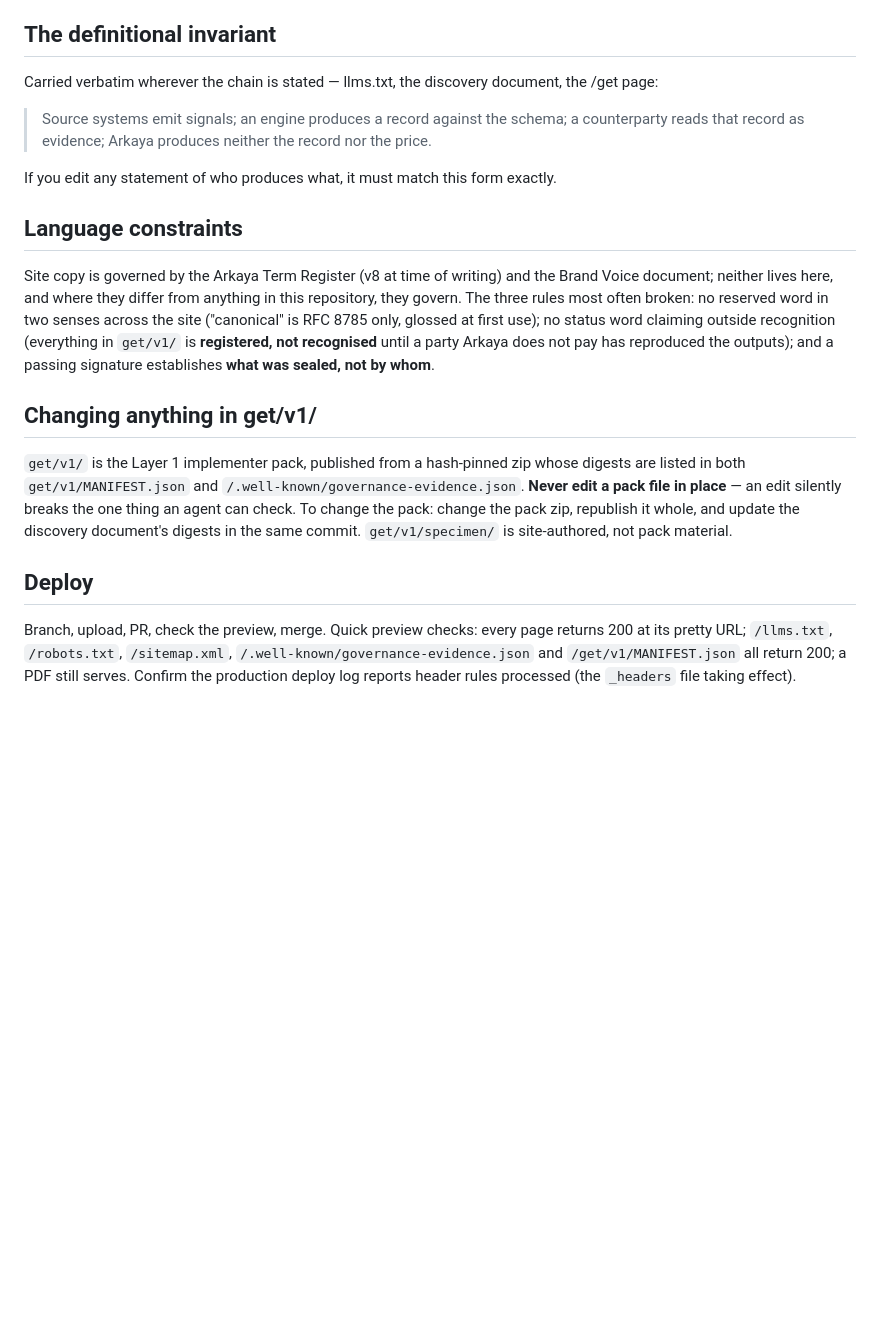
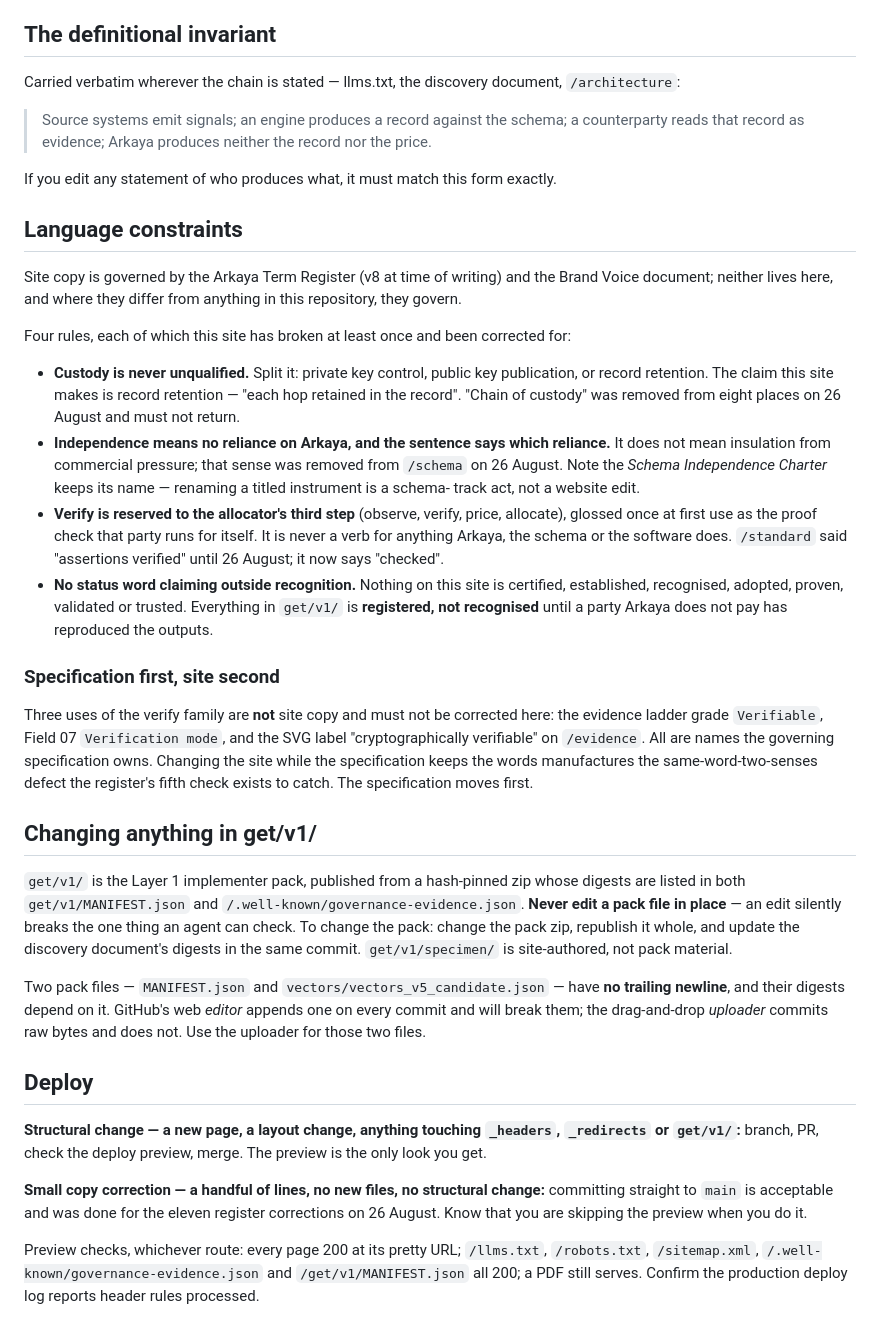
Before and after one commit to djm-jpg/Arkaya-site, a Markdown page: CLAUDE.md, the part around one of its changes. Rendered like a GitHub page; blank space fills up the shorter version.

Commit message:
CLAUDE.md: nav table, page-addition rule, four language rules, spec-first, deploy discipline
Updated navigation structure and added rules for page management and deployment processes.

```diff
--- a/CLAUDE.md
+++ b/CLAUDE.md
@@ -41,7 +62,7 @@ Three files, all static, all authored:
 
 ## The definitional invariant
 
-Carried verbatim wherever the chain is stated — llms.txt, the discovery document, the /get page:
+Carried verbatim wherever the chain is stated — llms.txt, the discovery document, `/architecture`:
 
 > Source systems emit signals; an engine produces a record against the schema; a counterparty reads
 > that record as evidence; Arkaya produces neither the record nor the price.
@@ -52,10 +73,31 @@ If you edit any statement of who produces what, it must match this form exactly.
 
 Site copy is governed by the Arkaya Term Register (v8 at time of writing) and the Brand Voice
 document; neither lives here, and where they differ from anything in this repository, they govern.
-The three rules most often broken: no reserved word in two senses across the site ("canonical" is
-RFC 8785 only, glossed at first use); no status word claiming outside recognition (everything in
-`get/v1/` is **registered, not recognised** until a party Arkaya does not pay has reproduced the
-outputs); and a passing signature establishes **what was sealed, not by whom**.
+
+Four rules, each of which this site has broken at least once and been corrected for:
+
+- **Custody is never unqualified.** Split it: private key control, public key publication, or record
+  retention. The claim this site makes is record retention — "each hop retained in the record".
+  "Chain of custody" was removed from eight places on 26 August and must not return.
+- **Independence means no reliance on Arkaya, and the sentence says which reliance.** It does not
+  mean insulation from commercial pressure; that sense was removed from `/schema` on 26 August.
+  Note the *Schema Independence Charter* keeps its name — renaming a titled instrument is a schema-
+  track act, not a website edit.
+- **Verify is reserved to the allocator's third step** (observe, verify, price, allocate), glossed
+  once at first use as the proof check that party runs for itself. It is never a verb for anything
+  Arkaya, the schema or the software does. `/standard` said "assertions verified" until 26 August;
+  it now says "checked".
+- **No status word claiming outside recognition.** Nothing on this site is certified, established,
+  recognised, adopted, proven, validated or trusted. Everything in `get/v1/` is **registered, not
+  recognised** until a party Arkaya does not pay has reproduced the outputs.
+
+### Specification first, site second
+
+Three uses of the verify family are **not** site copy and must not be corrected here: the evidence
+ladder grade `Verifiable`, Field 07 `Verification mode`, and the SVG label "cryptographically
+verifiable" on `/evidence`. All are names the governing specification owns. Changing the site while
+the specification keeps the words manufactures the same-word-two-senses defect the register's fifth
+check exists to catch. The specification moves first.
 
 ## Changing anything in get/v1/
 
@@ -65,9 +107,20 @@ in place** — an edit silently breaks the one thing an agent can check. To chan
 the pack zip, republish it whole, and update the discovery document's digests in the same commit.
 `get/v1/specimen/` is site-authored, not pack material.
 
+Two pack files — `MANIFEST.json` and `vectors/vectors_v5_candidate.json` — have **no trailing
+newline**, and their digests depend on it. GitHub's web *editor* appends one on every commit and
+will break them; the drag-and-drop *uploader* commits raw bytes and does not. Use the uploader for
+those two files.
+
 ## Deploy
 
-Branch, upload, PR, check the preview, merge. Quick preview checks: every page returns 200 at its
-pretty URL; `/llms.txt`, `/robots.txt`, `/sitemap.xml`, `/.well-known/governance-evidence.json` and
-`/get/v1/MANIFEST.json` all return 200; a PDF still serves. Confirm the production deploy log
-reports header rules processed (the `_headers` file taking effect).
+**Structural change — a new page, a layout change, anything touching `_headers`, `_redirects` or
+`get/v1/`:** branch, PR, check the deploy preview, merge. The preview is the only look you get.
+
+**Small copy correction — a handful of lines, no new files, no structural change:** committing
+straight to `main` is acceptable and was done for the eleven register corrections on 26 August. Know
+that you are skipping the preview when you do it.
+
+Preview checks, whichever route: every page 200 at its pretty URL; `/llms.txt`, `/robots.txt`,
+`/sitemap.xml`, `/.well-known/governance-evidence.json` and `/get/v1/MANIFEST.json` all 200; a PDF
+still serves. Confirm the production deploy log reports header rules processed.
```
Also changed, not shown: other parts of CLAUDE.md (+22 -1 lines).
